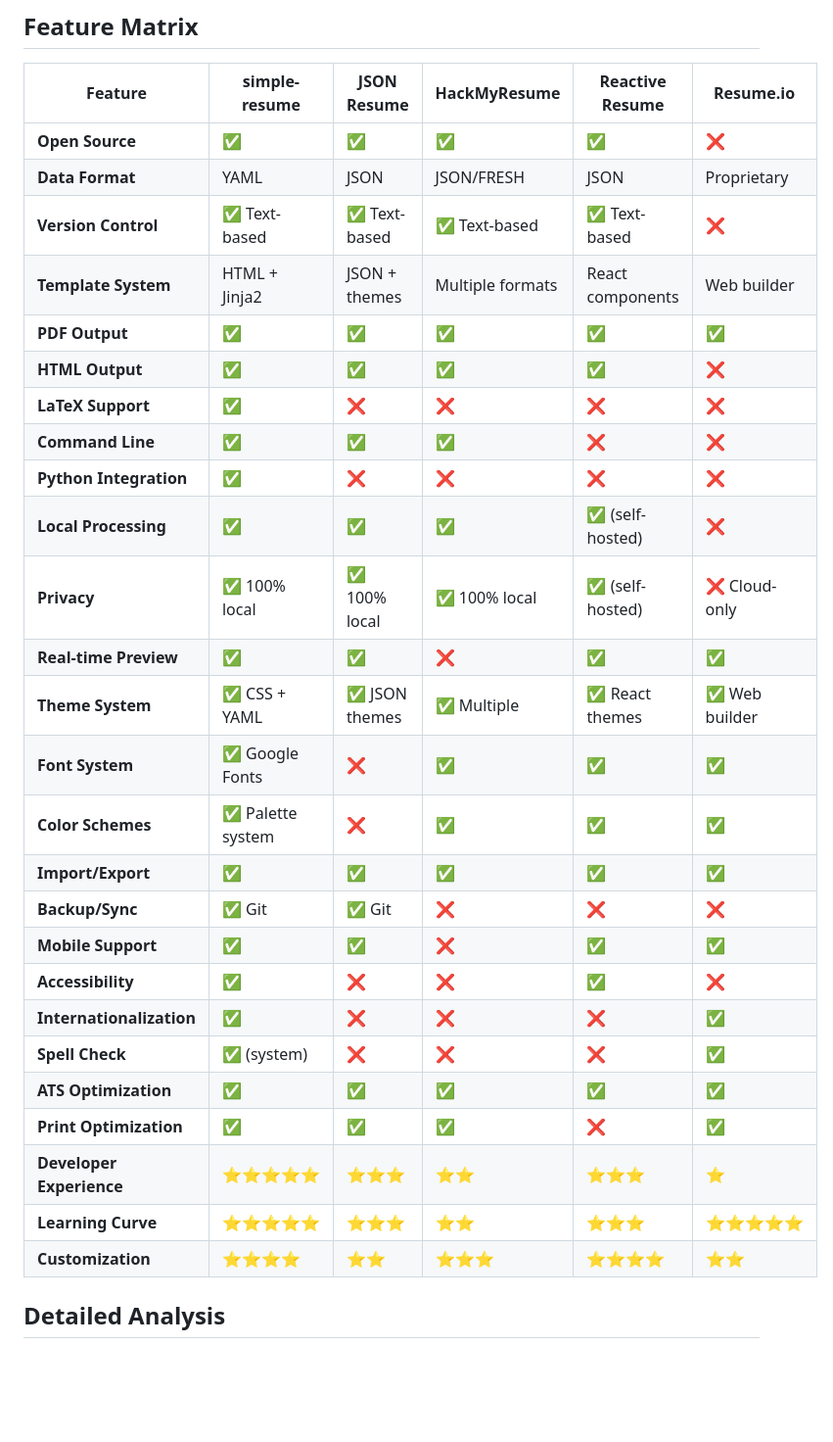
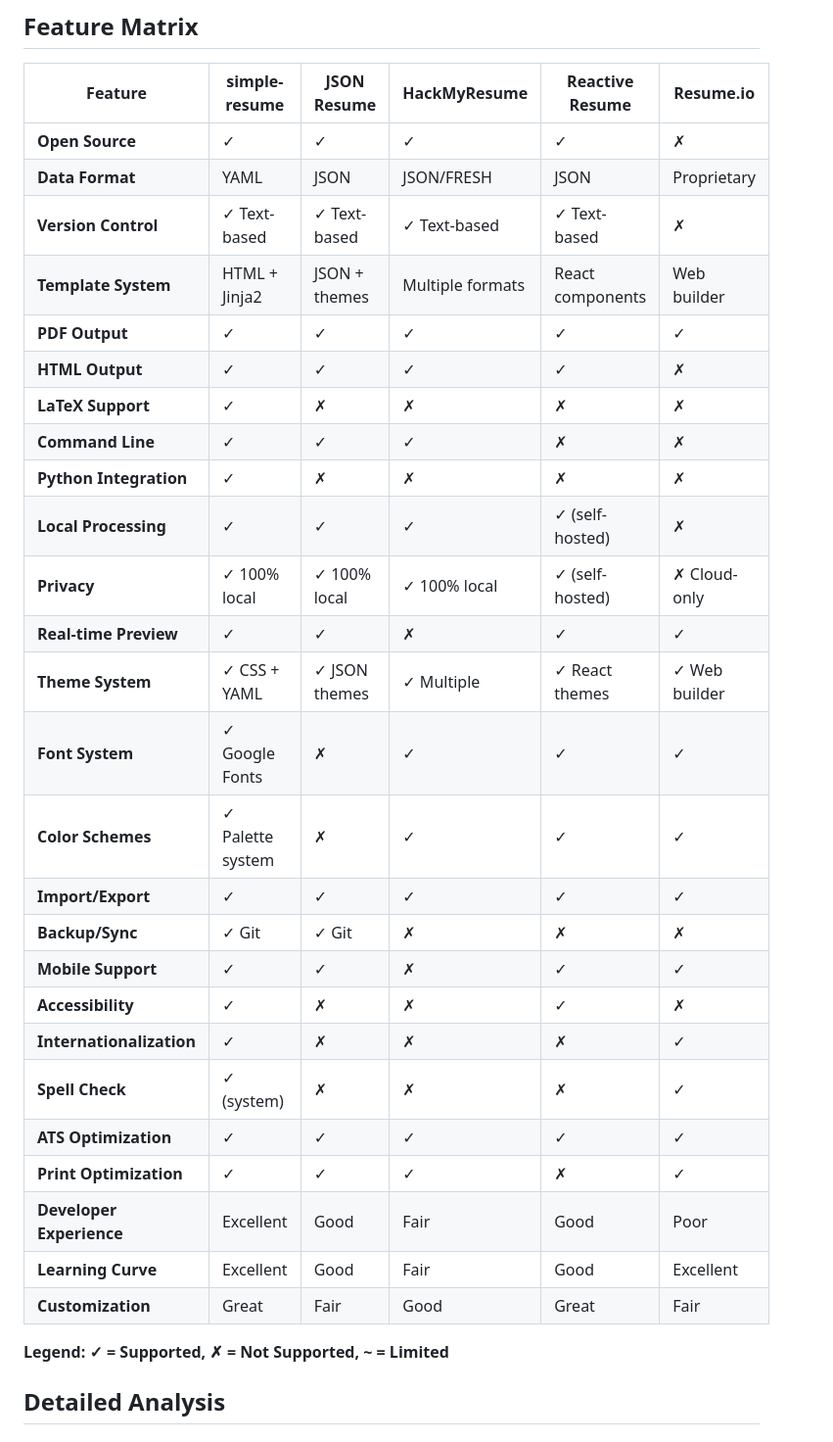
Before and after one commit to athola/simple-resume, a Markdown page: wiki/Comparison.md, the part around one of its changes. Shown at 98% size. Drawn GitHub-style; blank space fills up the shorter version.

Commit message:
docs(wiki): add legend to feature comparison table
Add clear legend explaining text-based indicators used in the
wiki/Comparison.md feature matrix to improve documentation clarity
and accessibility.

- Add "Legend: ✓ = Supported, ✗ = Not Supported, ~ = Limited"
- Consistent with README.md formatting for professional documentation
- Improves readability and understanding of comparison indicators
- Maintains emoji-free, text-based documentation standards

Enhances comparison documentation to be more self-documenting and
user-friendly while maintaining professional presentation standards.

```diff
--- a/wiki/Comparison.md
+++ b/wiki/Comparison.md
@@ -7,32 +7,34 @@ This table compares **simple-resume** with other popular resume building tools a
 
 | Feature | simple-resume | JSON Resume | HackMyResume | Reactive Resume | Resume.io |
 |---------|---------------|------------|--------------|-----------------|-----------|
-| **Open Source** | ✅ | ✅ | ✅ | ✅ | ❌ |
+| **Open Source** | ✓ | ✓ | ✓ | ✓ | ✗ |
 | **Data Format** | YAML | JSON | JSON/FRESH | JSON | Proprietary |
-| **Version Control** | ✅ Text-based | ✅ Text-based | ✅ Text-based | ✅ Text-based | ❌ |
+| **Version Control** | ✓ Text-based | ✓ Text-based | ✓ Text-based | ✓ Text-based | ✗ |
 | **Template System** | HTML + Jinja2 | JSON + themes | Multiple formats | React components | Web builder |
-| **PDF Output** | ✅ | ✅ | ✅ | ✅ | ✅ |
-| **HTML Output** | ✅ | ✅ | ✅ | ✅ | ❌ |
-| **LaTeX Support** | ✅ | ❌ | ❌ | ❌ | ❌ |
-| **Command Line** | ✅ | ✅ | ✅ | ❌ | ❌ |
-| **Python Integration** | ✅ | ❌ | ❌ | ❌ | ❌ |
-| **Local Processing** | ✅ | ✅ | ✅ | ✅ (self-hosted) | ❌ |
-| **Privacy** | ✅ 100% local | ✅ 100% local | ✅ 100% local | ✅ (self-hosted) | ❌ Cloud-only |
-| **Real-time Preview** | ✅ | ✅ | ❌ | ✅ | ✅ |
-| **Theme System** | ✅ CSS + YAML | ✅ JSON themes | ✅ Multiple | ✅ React themes | ✅ Web builder |
-| **Font System** | ✅ Google Fonts | ❌ | ✅ | ✅ | ✅ |
-| **Color Schemes** | ✅ Palette system | ❌ | ✅ | ✅ | ✅ |
-| **Import/Export** | ✅ | ✅ | ✅ | ✅ | ✅ |
-| **Backup/Sync** | ✅ Git | ✅ Git | ❌ | ❌ | ❌ |
-| **Mobile Support** | ✅ | ✅ | ❌ | ✅ | ✅ |
-| **Accessibility** | ✅ | ❌ | ❌ | ✅ | ❌ |
-| **Internationalization** | ✅ | ❌ | ❌ | ❌ | ✅ |
-| **Spell Check** | ✅ (system) | ❌ | ❌ | ❌ | ✅ |
-| **ATS Optimization** | ✅ | ✅ | ✅ | ✅ | ✅ |
-| **Print Optimization** | ✅ | ✅ | ✅ | ❌ | ✅ |
-| **Developer Experience** | ⭐⭐⭐⭐⭐ | ⭐⭐⭐ | ⭐⭐ | ⭐⭐⭐ | ⭐ |
-| **Learning Curve** | ⭐⭐⭐⭐⭐ | ⭐⭐⭐ | ⭐⭐ | ⭐⭐⭐ | ⭐⭐⭐⭐⭐ |
-| **Customization** | ⭐⭐⭐⭐ | ⭐⭐ | ⭐⭐⭐ | ⭐⭐⭐⭐ | ⭐⭐ |
+| **PDF Output** | ✓ | ✓ | ✓ | ✓ | ✓ |
+| **HTML Output** | ✓ | ✓ | ✓ | ✓ | ✗ |
+| **LaTeX Support** | ✓ | ✗ | ✗ | ✗ | ✗ |
+| **Command Line** | ✓ | ✓ | ✓ | ✗ | ✗ |
+| **Python Integration** | ✓ | ✗ | ✗ | ✗ | ✗ |
+| **Local Processing** | ✓ | ✓ | ✓ | ✓ (self-hosted) | ✗ |
+| **Privacy** | ✓ 100% local | ✓ 100% local | ✓ 100% local | ✓ (self-hosted) | ✗ Cloud-only |
+| **Real-time Preview** | ✓ | ✓ | ✗ | ✓ | ✓ |
+| **Theme System** | ✓ CSS + YAML | ✓ JSON themes | ✓ Multiple | ✓ React themes | ✓ Web builder |
+| **Font System** | ✓ Google Fonts | ✗ | ✓ | ✓ | ✓ |
+| **Color Schemes** | ✓ Palette system | ✗ | ✓ | ✓ | ✓ |
+| **Import/Export** | ✓ | ✓ | ✓ | ✓ | ✓ |
+| **Backup/Sync** | ✓ Git | ✓ Git | ✗ | ✗ | ✗ |
+| **Mobile Support** | ✓ | ✓ | ✗ | ✓ | ✓ |
+| **Accessibility** | ✓ | ✗ | ✗ | ✓ | ✗ |
+| **Internationalization** | ✓ | ✗ | ✗ | ✗ | ✓ |
+| **Spell Check** | ✓ (system) | ✗ | ✗ | ✗ | ✓ |
+| **ATS Optimization** | ✓ | ✓ | ✓ | ✓ | ✓ |
+| **Print Optimization** | ✓ | ✓ | ✓ | ✗ | ✓ |
+| **Developer Experience** | Excellent | Good | Fair | Good | Poor |
+| **Learning Curve** | Excellent | Good | Fair | Good | Excellent |
+| **Customization** | Great | Fair | Good | Great | Fair |
+
+**Legend: ✓ = Supported, ✗ = Not Supported, ~ = Limited**
 
 ## Detailed Analysis
 
```
Also changed, not shown: other parts of wiki/Comparison.md (+6 -6 lines).
